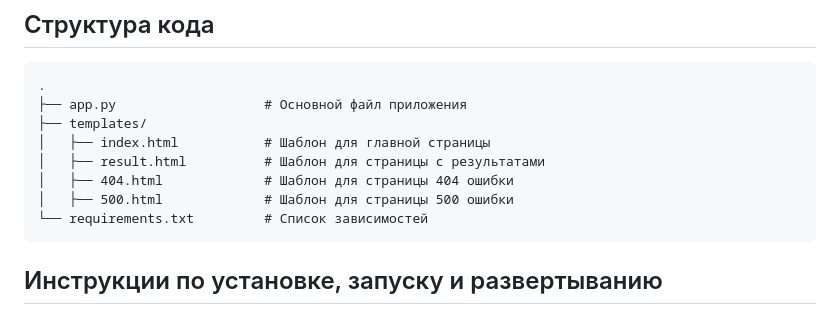
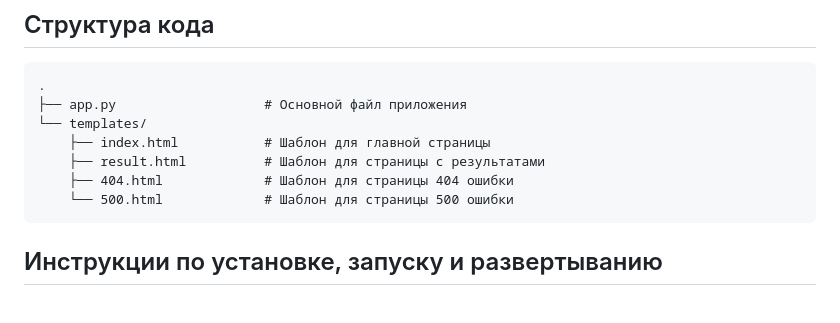
Before and after one commit to HouseMiv/SonicBoom, a Markdown page: README.md, the part around the change. GitHub-like rendering.

Commit message:
Update README.md by Miv

````diff
--- a/README.md
+++ b/README.md
@@ -37,12 +37,11 @@ Sonic Boom — это веб-приложение, предназначенно
 ```plaintext
 .
 ├── app.py                   # Основной файл приложения
-├── templates/
-│   ├── index.html           # Шаблон для главной страницы
-│   ├── result.html          # Шаблон для страницы с результатами
-│   ├── 404.html             # Шаблон для страницы 404 ошибки
-│   ├── 500.html             # Шаблон для страницы 500 ошибки
-└── requirements.txt         # Список зависимостей
+└── templates/
+    ├── index.html           # Шаблон для главной страницы
+    ├── result.html          # Шаблон для страницы с результатами
+    ├── 404.html             # Шаблон для страницы 404 ошибки
+    └── 500.html             # Шаблон для страницы 500 ошибки
 ```
 
 ## Инструкции по установке, запуску и развертыванию
````
